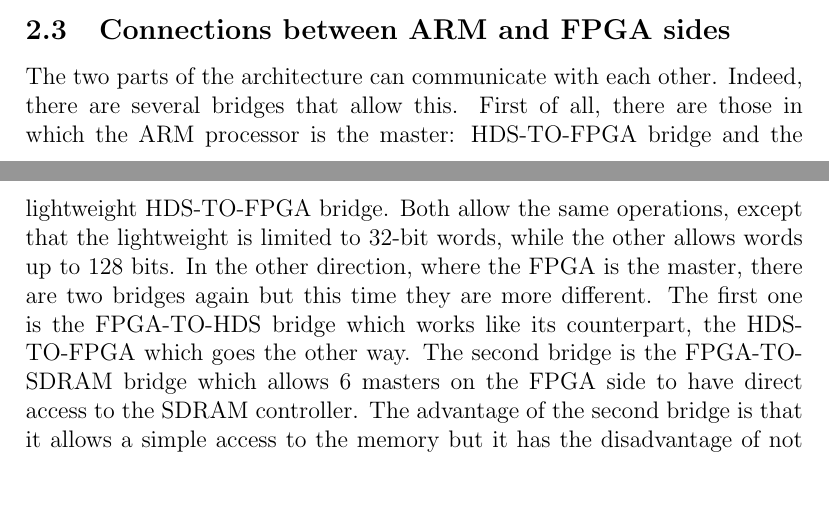
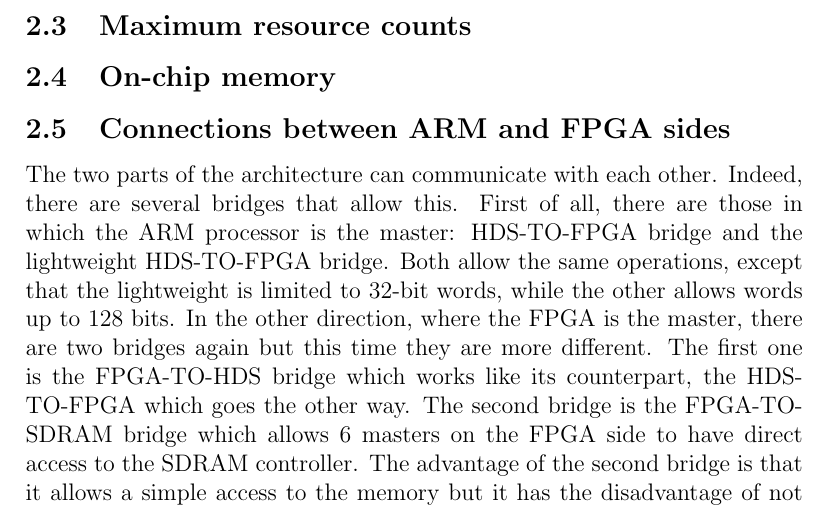
Before and after one commit to AnotherGitAccount/TFE, a LaTeX document (latex/report.tex): two parts of pages 2 and 3 of 7 before the commit and part of page 3 of 7 after it, the two joined at a grey line, cut at the place of the change, the shorter picture padded with empty space. Compiled offline with pdfLaTeX.

```diff
--- a/latex/report.tex
+++ b/latex/report.tex
@@ -35,6 +35,10 @@
 \vspace{12pt}
 All these devices are shown in the Figure \ref{fig:de10nano_peripherals}. It should be noted that the devices are always linked to one of the two parts of Cyclone-V. This means that the other part cannot access them directly. In order to access one of the peripherals on the other side, it will be necessary to use one of the bridges between the ARM part and the FPGA
 part.
+
+\subsection{Maximum resource counts}
+
+\subsection{On-chip memory}
 
 \subsection{Connections between ARM and FPGA sides}
 
```
Also changed, not shown: README.md.
